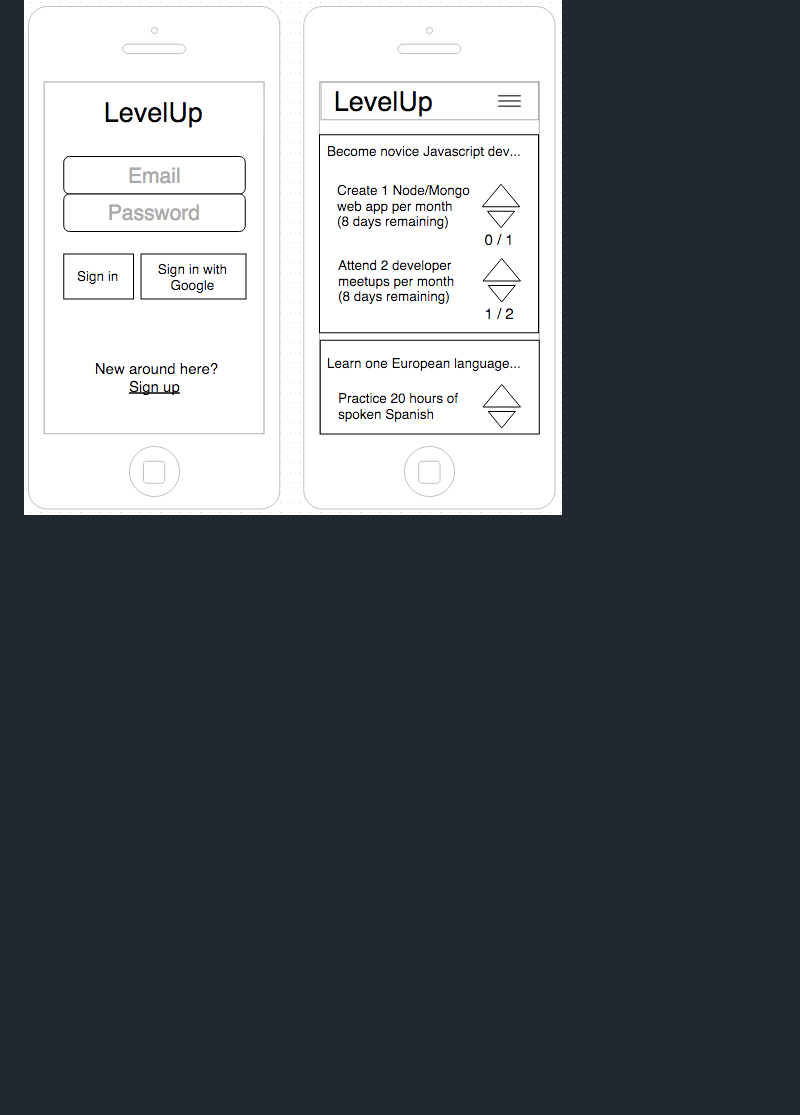
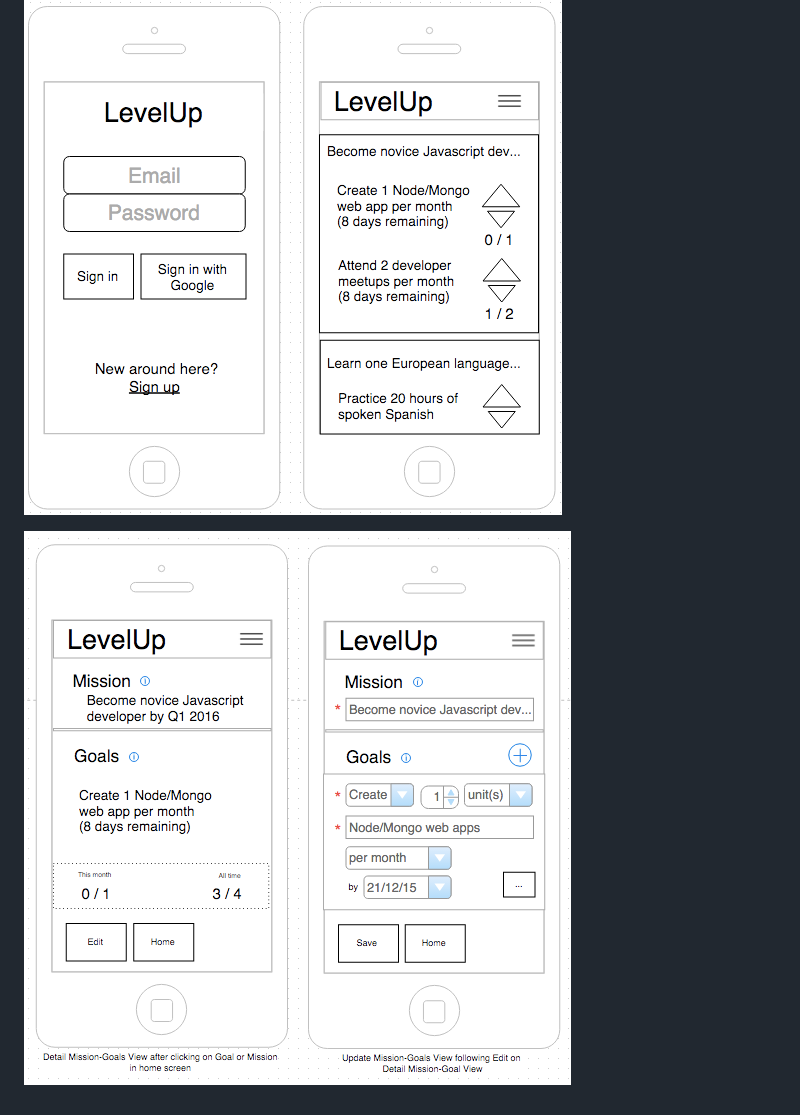
Before and after one commit to kunal-mandalia/Adventures-in-the-modern-web, a Markdown page: LevelUp/App spec.md, the part around the change. Rendered like a GitHub page; pictures changed too: LevelUp/images/wireframe2.png (added); blank space fills up the shorter version.

Commit message:
added wireframe 2 to md

```diff
--- a/LevelUp/App spec.md
+++ b/LevelUp/App spec.md
@@ -21,3 +21,5 @@ As a developer I want the user to have the option to login via traditional email
 ### Wireframes
 
 ![alt text](https://github.com/kunal-mandalia/Adventures-in-the-modern-web/blob/master/LevelUp/images/wireframe1.png "Login and home screens")
+
+![alt text](https://github.com/kunal-mandalia/Adventures-in-the-modern-web/blob/master/LevelUp/images/wireframe2.png "Login and home screens")
```
